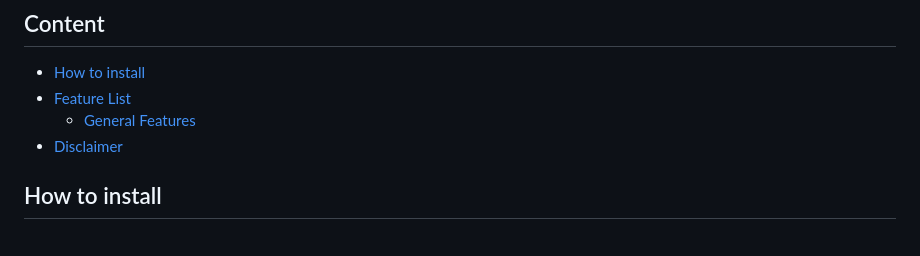
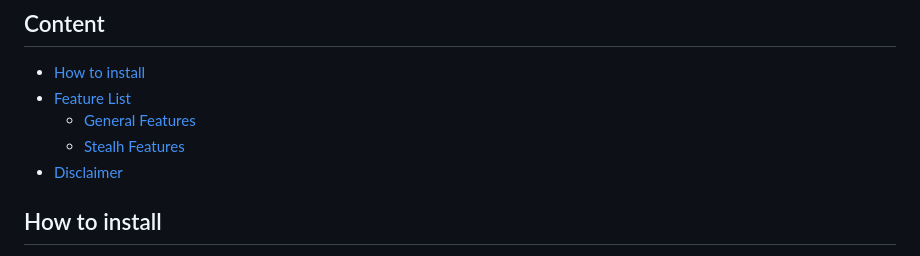
Before and after one commit to GodsScion/Auto_job_applier_linkedIn, a Markdown page: README.md, the part around the change. GitHub-like rendering.

```diff
--- a/README.md
+++ b/README.md
@@ -10,6 +10,7 @@ Click on above image to watch the demo or use this link https://youtu.be/gMbB1fW
 - [How to install](#how-to-install)
 - [Feature List](#feature-list)
   - [General Features](#general-features)
+  - [Stealh Features](#stealth-features)
 - [Disclaimer](#disclaimer)
 
 
```
